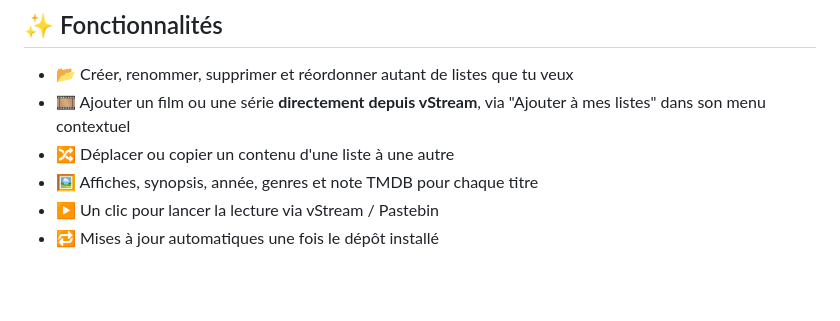
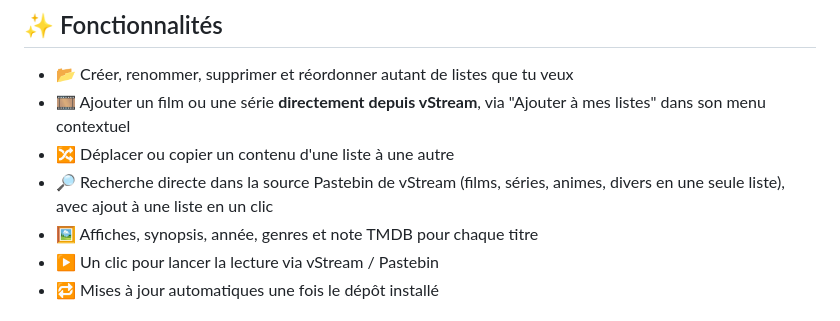
Before and after one commit to PanameFR/vStream-Listes, a Markdown page: README.md, the part around the change. GitHub-like rendering; blank space fills up the shorter version.

Commit message:
README: list the Pastebin search feature
Missing from the feature list even though it's been available for a
few versions now.

```diff
--- a/README.md
+++ b/README.md
@@ -37,6 +37,8 @@ pas de raison d'exister.
 - 🎞️ Ajouter un film ou une série **directement depuis vStream**, via
   "Ajouter à mes listes" dans son menu contextuel
 - 🔀 Déplacer ou copier un contenu d'une liste à une autre
+- 🔎 Recherche directe dans la source Pastebin de vStream (films, séries,
+  animes, divers en une seule liste), avec ajout à une liste en un clic
 - 🖼️ Affiches, synopsis, année, genres et note TMDB pour chaque titre
 - ▶️ Un clic pour lancer la lecture via vStream / Pastebin
 - 🔁 Mises à jour automatiques une fois le dépôt installé
```
